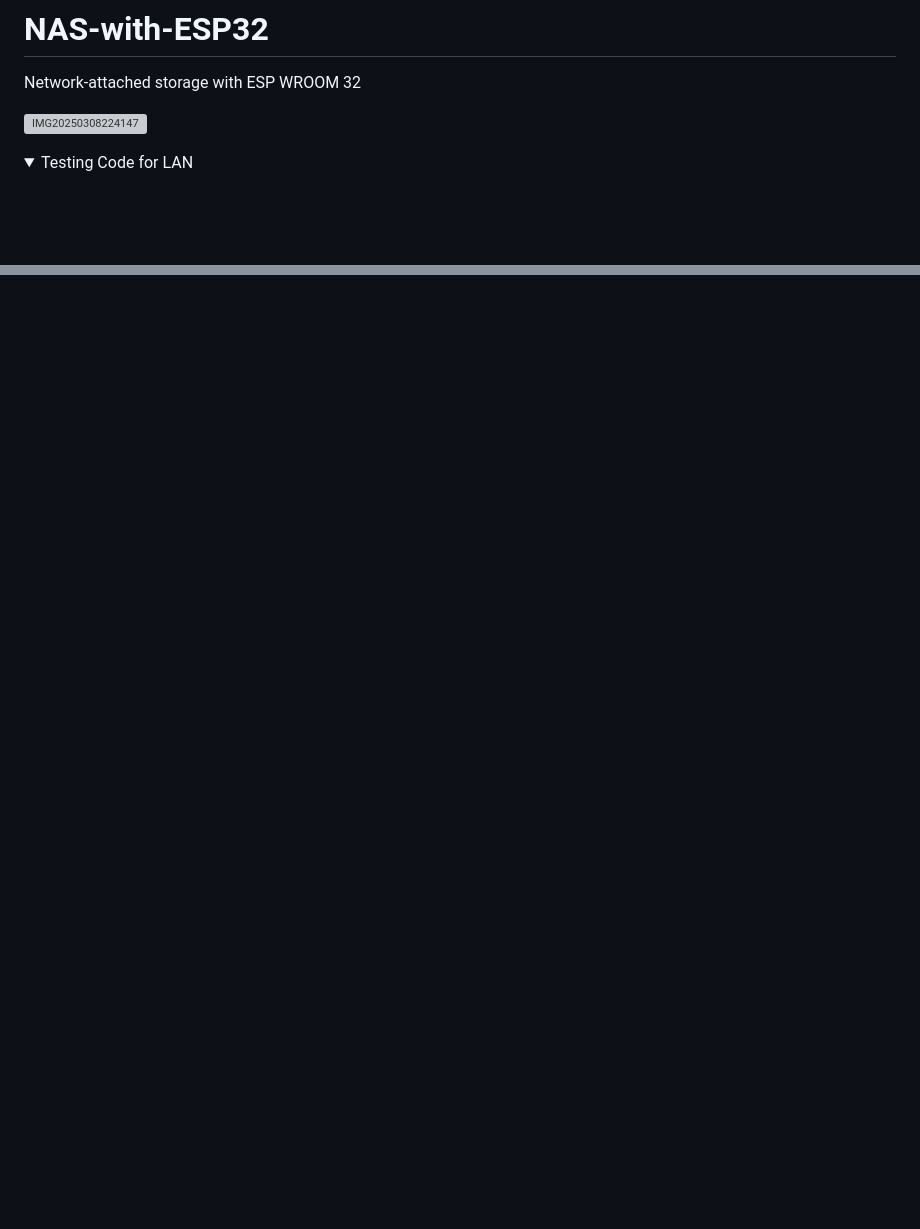
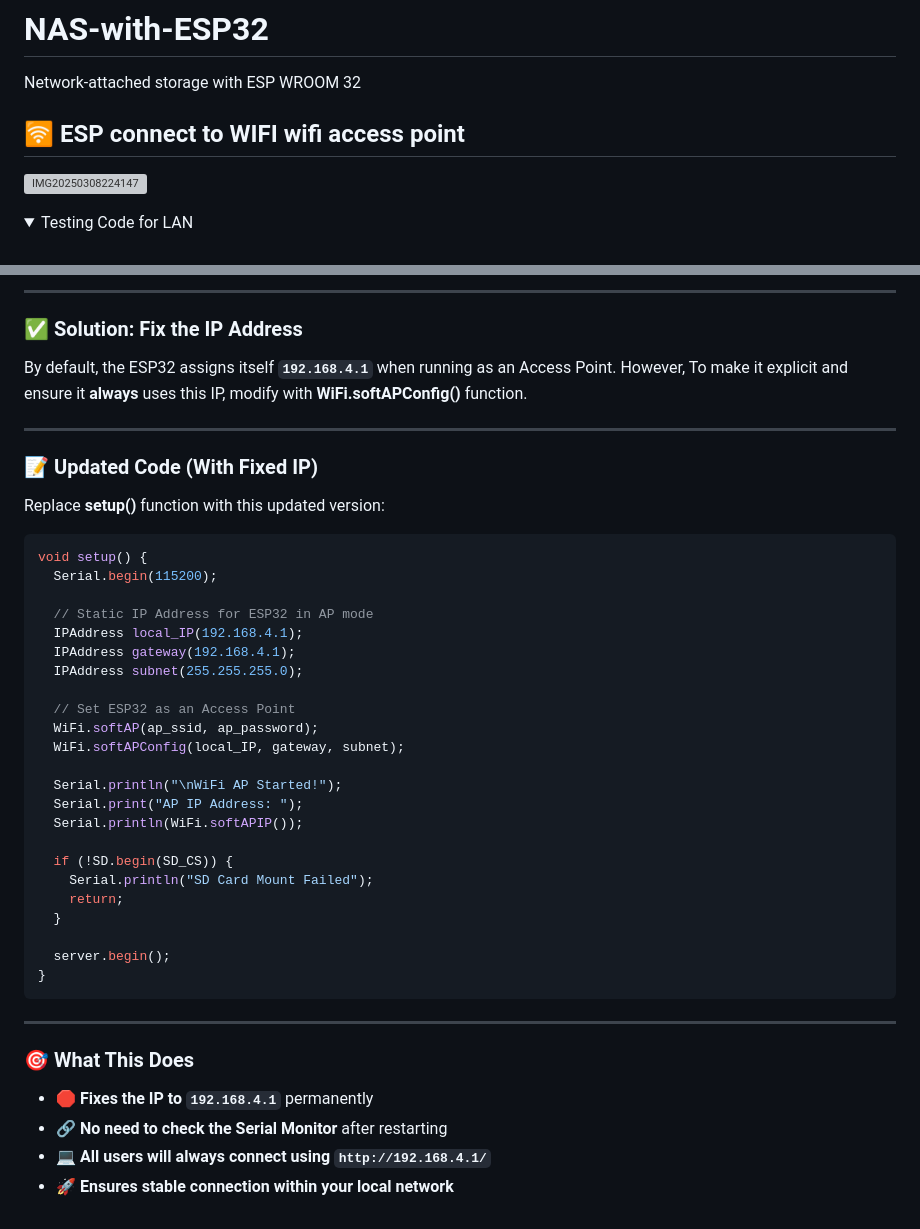
Before and after one commit to akashdip2001/NAS-with-ESP32, a Markdown page: README.md, 2 parts joined by grey strips. GitHub-like rendering; folded sections open; blank space fills up the shorter version; grey boxes are pictures that could not be loaded.

Commit message:
Fix the IP Address

````diff
--- a/README.md
+++ b/README.md
@@ -1,5 +1,7 @@
 # NAS-with-ESP32
 Network-attached storage with ESP WROOM 32
+
+## 🛜 ESP connect to WIFI wifi access point
 
 ![IMG20250308224147](https://github.com/user-attachments/assets/990f521b-1cbf-4b56-bc4b-e6813886b94f)
 
@@ -588,0 +708,41 @@ https://github.com/user-attachments/assets/6a2e7d65-608a-420c-a2bd-98cd0c5588f5
+---
+
+### ✅ **Solution: Fix the IP Address**
+By default, the ESP32 assigns itself **`192.168.4.1`** when running as an Access Point. However, To make it explicit and ensure it **always** uses this IP, modify with **WiFi.softAPConfig()** function.
+
+---
+
+### 📝 **Updated Code (With Fixed IP)**
+Replace **setup()** function with this updated version:
+```cpp
+void setup() {
+  Serial.begin(115200);
+
+  // Static IP Address for ESP32 in AP mode
+  IPAddress local_IP(192.168.4.1);
+  IPAddress gateway(192.168.4.1);
+  IPAddress subnet(255.255.255.0);
+
+  // Set ESP32 as an Access Point
+  WiFi.softAP(ap_ssid, ap_password);
+  WiFi.softAPConfig(local_IP, gateway, subnet);
+
+  Serial.println("\nWiFi AP Started!");
+  Serial.print("AP IP Address: ");
+  Serial.println(WiFi.softAPIP());
+
+  if (!SD.begin(SD_CS)) {
+    Serial.println("SD Card Mount Failed");
+    return;
+  }
+
+  server.begin();
+}
+```
+---
+
+### 🎯 **What This Does**
+- 🛑 **Fixes the IP to `192.168.4.1`** permanently
+- 🔗 **No need to check the Serial Monitor** after restarting
+- 💻 **All users will always connect using `http://192.168.4.1/`**
+- 🚀 **Ensures stable connection within your local network**
````
Also changed, not shown: other parts of README.md (+117 -0 lines).
